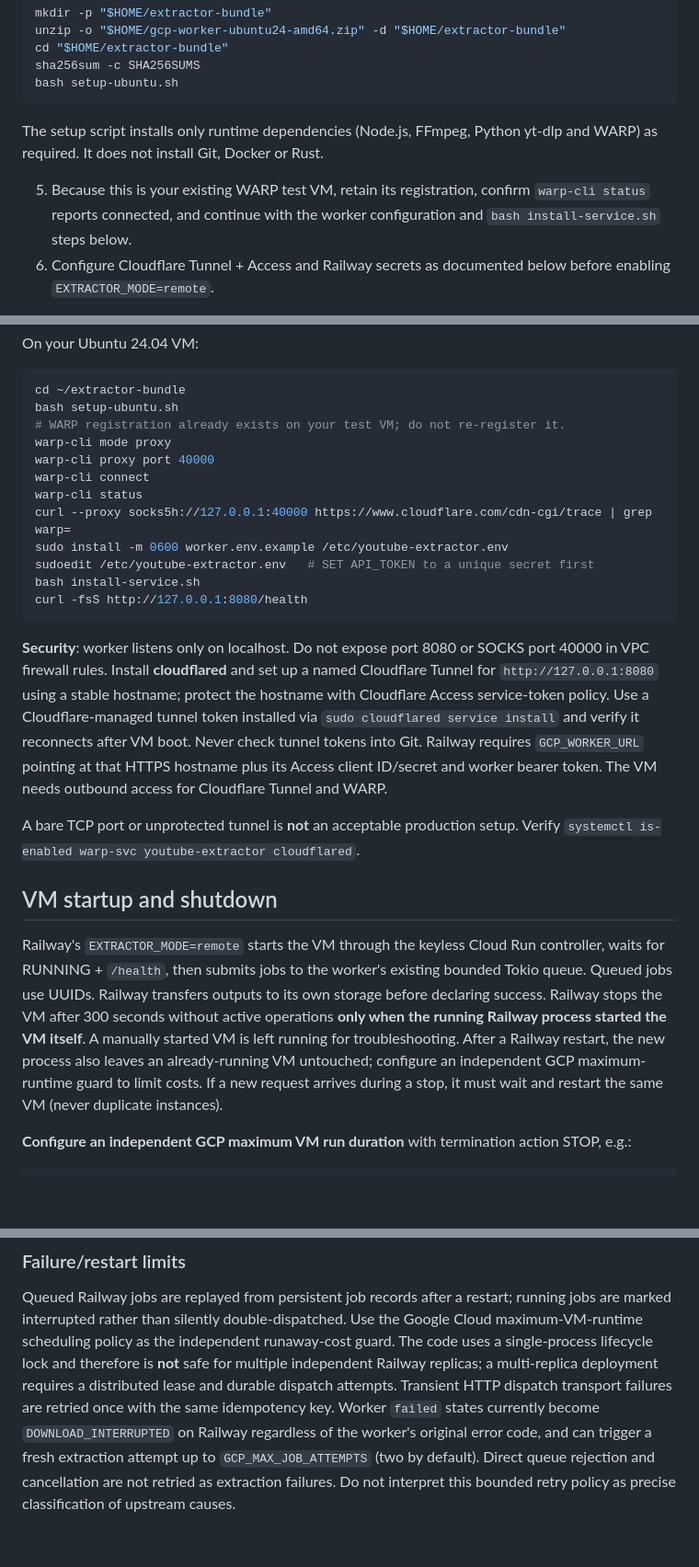
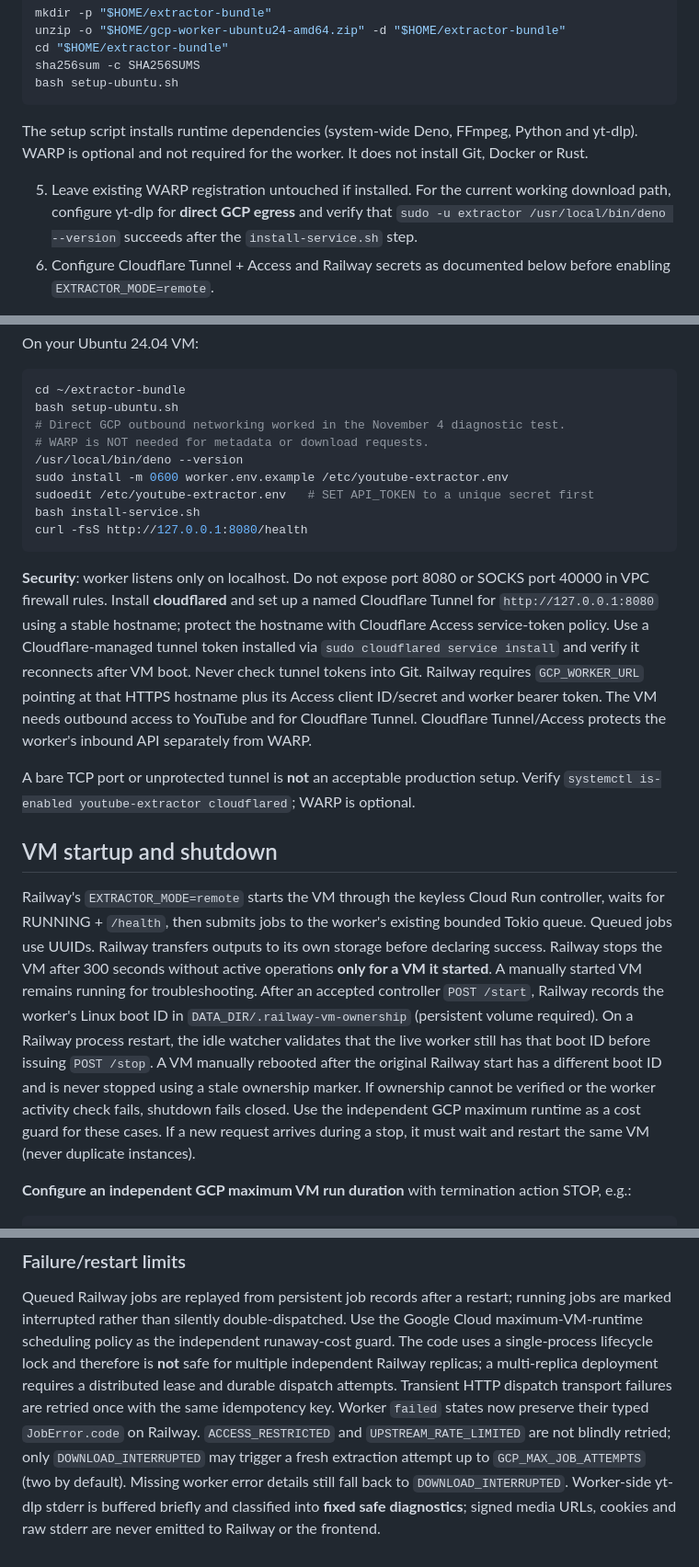
Before and after one commit to darkweb19/youtube-extractor-rs, a Markdown page: gcp-worker/README.md, 3 parts joined by grey strips. Shown at 92% size. GitHub-like rendering; blank space fills up the shorter version.

Commit message:
docs(gcp): deploy direct Deno egress and durable VM ownership with failure diagnostics

````diff
--- a/gcp-worker/README.md
+++ b/gcp-worker/README.md
@@ -33,12 +33,14 @@ sha256sum -c SHA256SUMS
 bash setup-ubuntu.sh
 ```
 
-The setup script installs only runtime dependencies (Node.js, FFmpeg, Python
-yt-dlp and WARP) as required. It does not install Git, Docker or Rust.
+The setup script installs runtime dependencies (system-wide Deno, FFmpeg,
+Python and yt-dlp). WARP is optional and not required for the worker.
+It does not install Git, Docker or Rust.
 
-5. Because this is your existing WARP test VM, retain its registration,
-   confirm `warp-cli status` reports connected, and continue with the
-   worker configuration and `bash install-service.sh` steps below.
+5. Leave existing WARP registration untouched if installed. For the current
+   working download path, configure yt-dlp for **direct GCP egress** and verify
+   that `sudo -u extractor /usr/local/bin/deno --version` succeeds after the
+   `install-service.sh` step.
 6. Configure Cloudflare Tunnel + Access and Railway secrets as documented
    below before enabling `EXTRACTOR_MODE=remote`.
 
@@ -59,12 +61,9 @@ On your Ubuntu 24.04 VM:
 ```bash
 cd ~/extractor-bundle
 bash setup-ubuntu.sh
-# WARP registration already exists on your test VM; do not re-register it.
-warp-cli mode proxy
-warp-cli proxy port 40000
-warp-cli connect
-warp-cli status
-curl --proxy socks5h://127.0.0.1:40000 https://www.cloudflare.com/cdn-cgi/trace | grep warp=
+# Direct GCP outbound networking worked in the November 4 diagnostic test.
+# WARP is NOT needed for metadata or download requests.
+/usr/local/bin/deno --version
 sudo install -m 0600 worker.env.example /etc/youtube-extractor.env
 sudoedit /etc/youtube-extractor.env   # SET API_TOKEN to a unique secret first
 bash install-service.sh
@@ -78,19 +77,27 @@ protect the hostname with Cloudflare Access service-token policy. Use a
 Cloudflare-managed tunnel token installed via `sudo cloudflared service install`
 and verify it reconnects after VM boot. Never check tunnel tokens into Git.
 Railway requires `GCP_WORKER_URL` pointing at that HTTPS hostname plus its
-Access client ID/secret and worker bearer token. The VM needs outbound access
-for Cloudflare Tunnel and WARP.
+Access client ID/secret and worker bearer token. The VM needs outbound access to YouTube and for Cloudflare Tunnel.
+Cloudflare Tunnel/Access protects the worker's inbound API separately from WARP.
 
 A bare TCP port or unprotected tunnel is **not** an acceptable production setup.
-Verify `systemctl is-enabled warp-svc youtube-extractor cloudflared`.
+Verify `systemctl is-enabled youtube-extractor cloudflared`; WARP is optional.
 
 ## VM startup and shutdown
 
 Railway's `EXTRACTOR_MODE=remote` starts the VM through the keyless Cloud Run controller,
 waits for RUNNING + `/health`, then submits jobs to the worker's existing
 bounded Tokio queue. Queued jobs use UUIDs. Railway transfers outputs to its
-own storage before declaring success. Railway stops the VM after 300 seconds
-without active operations **only when the running Railway process started the VM itself**. A manually started VM is left running for troubleshooting. After a Railway restart, the new process also leaves an already-running VM untouched; configure an independent GCP maximum-runtime guard to limit costs. If a new request arrives during a stop, it must
+own storage before declaring success. Railway stops the VM after 300 seconds without active operations **only for a
+VM it started**. A manually started VM remains running for troubleshooting.
+After an accepted controller `POST /start`, Railway records the worker's Linux
+boot ID in `DATA_DIR/.railway-vm-ownership` (persistent volume required). On
+a Railway process restart, the idle watcher validates that the live worker still
+has that boot ID before issuing `POST /stop`. A VM manually rebooted after the
+original Railway start has a different boot ID and is never stopped using a
+stale ownership marker. If ownership cannot be verified or the worker activity
+check fails, shutdown fails closed. Use the independent GCP maximum runtime
+as a cost guard for these cases. If a new request arrives during a stop, it must
 wait and restart the same VM (never duplicate instances).
 
 **Configure an independent GCP maximum VM run duration** with termination
@@ -281,8 +319,10 @@ runaway-cost guard. The code uses a single-process lifecycle lock and therefore
 is **not** safe for multiple independent Railway replicas; a multi-replica
 deployment requires a distributed lease and durable dispatch attempts.
 Transient HTTP dispatch transport failures are retried once with the same
-idempotency key. Worker `failed` states currently become `DOWNLOAD_INTERRUPTED`
-on Railway regardless of the worker's original error code, and can trigger a
-fresh extraction attempt up to `GCP_MAX_JOB_ATTEMPTS` (two by default). Direct
-queue rejection and cancellation are not retried as extraction failures. Do not
-interpret this bounded retry policy as precise classification of upstream causes.
+idempotency key. Worker `failed` states now preserve their typed `JobError.code` on Railway.
+`ACCESS_RESTRICTED` and `UPSTREAM_RATE_LIMITED` are not blindly retried;
+only `DOWNLOAD_INTERRUPTED` may trigger a fresh extraction attempt up to
+`GCP_MAX_JOB_ATTEMPTS` (two by default). Missing worker error details still
+fall back to `DOWNLOAD_INTERRUPTED`. Worker-side yt-dlp stderr is buffered
+briefly and classified into **fixed safe diagnostics**; signed media URLs,
+cookies and raw stderr are never emitted to Railway or the frontend.
````
Also changed, not shown: other parts of gcp-worker/README.md (+31 -0 lines).
